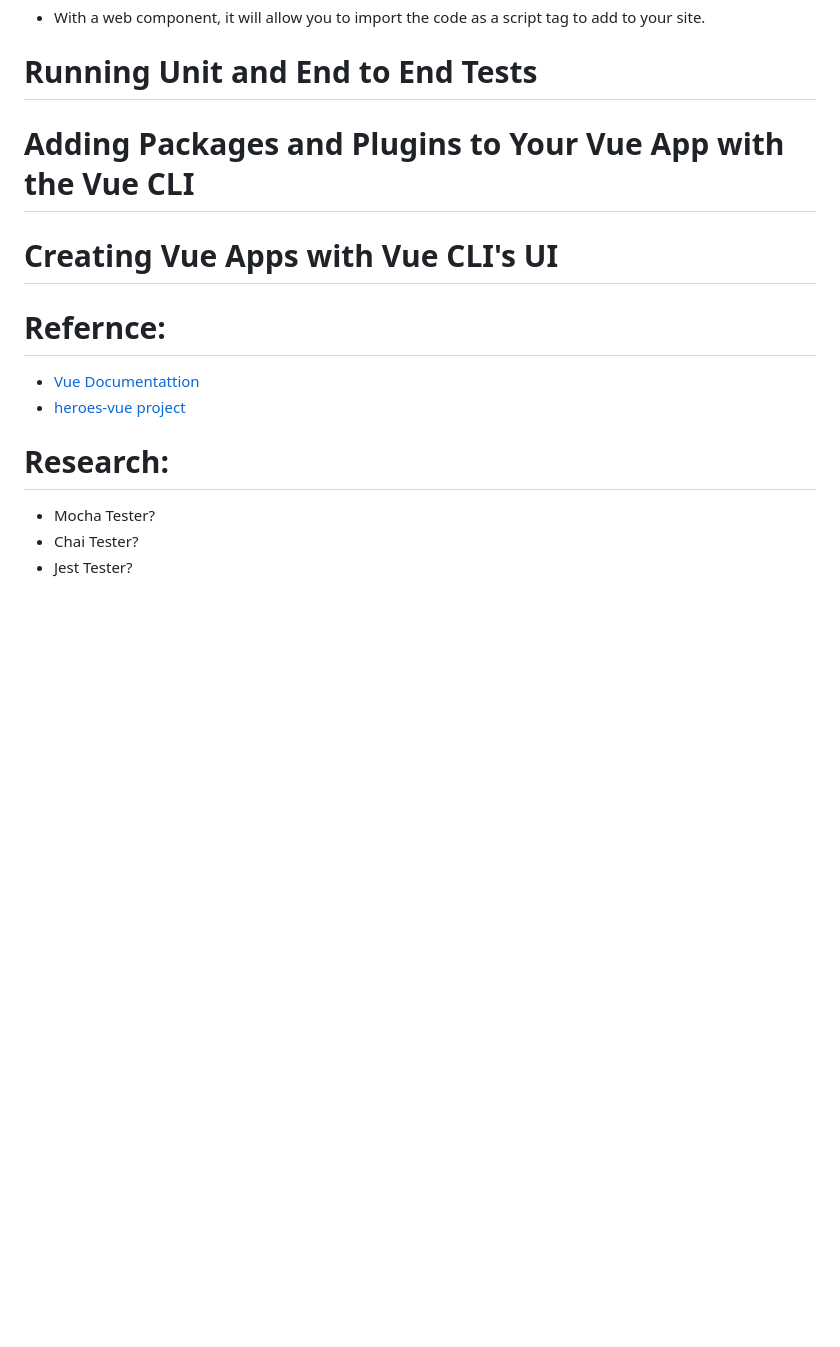
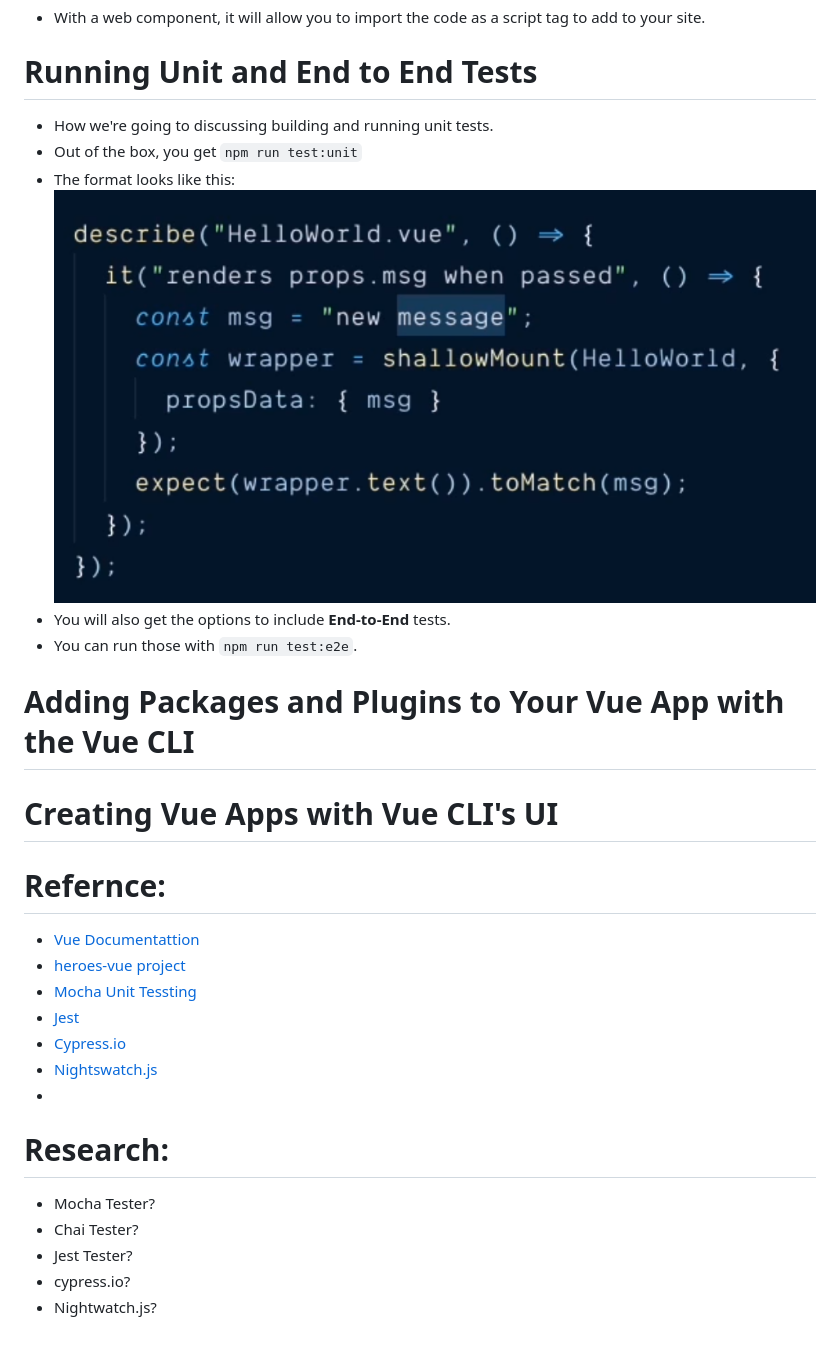
Before and after one commit to Shoklan/pluralsight, a Markdown page: VueCLI/README.MD, the part around the change. Rendered like a GitHub page; pictures changed too: VueCLI/images/vue-test-template.png (added); blank space fills up the shorter version.

Commit message:
Finished Module 7

```diff
--- a/VueCLI/README.MD
+++ b/VueCLI/README.MD
@@ -90,6 +90,12 @@ vue create hello --preset ~/<path>
 
 
 # Running Unit and End to End Tests
+- How we're going to discussing building and running unit tests.
+- Out of the box, you get `npm run test:unit`
+- The format looks like this:
+![Vue Unit Item](images/vue-test-template.png)
+- You will also get the options to include **End-to-End** tests.
+- You can run those with `npm run test:e2e`.
 
 
 # Adding Packages and Plugins to Your Vue App with the Vue CLI
@@ -100,9 +106,16 @@ vue create hello --preset ~/<path>
 # Refernce:
 - [Vue Documentattion](https://vuejs.org)
 - [heroes-vue project](https://github.com/johnpapa/heroes-vue)
+- [Mocha Unit Tessting](https://mocahajs.org)
+- [Jest](https://jestjs.io)
+- [Cypress.io](https://www.cypress.io)
+- [Nightswatch.js](https://nightwatchjs.org)
+-
 
 
 # Research:
 - Mocha Tester?
 - Chai Tester?
 - Jest Tester?
+- cypress.io?
+- Nightwatch.js?
```
